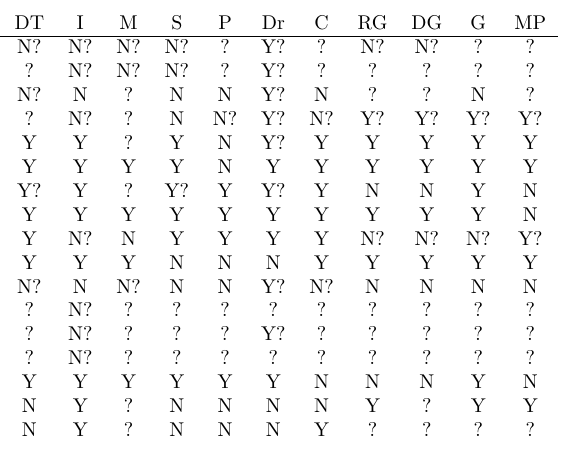
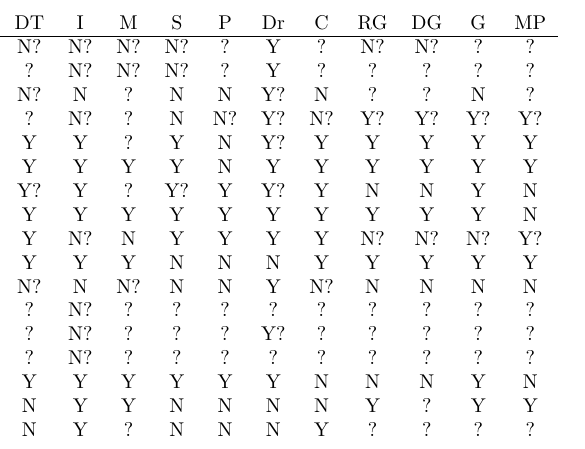
Before and after one commit to LARG/HFO, a LaTeX document (doc/manual.tex): part of one column of page 13 of 13, cut so that both start at the same text. The pictures show the PDF file doc/manual.pdf that the author committed with the source.

Commit message:
Defense can do Move; ? re goalie

```diff
--- a/doc/manual.tex
+++ b/doc/manual.tex
@@ -617,12 +617,12 @@ Opponent loc invalid    & Y   &  Y  &  Y  &  Y  & Y  &  Y   &  Y? &  Y  &  ?  &
 Opponent unum invalid   & Y   &  Y  &  Y  &  Y  & Y  &  Y   &  Y  &  Y  &  Y  & Y  & Y  &  Y   & Y  &  Y  &  Y   & Y  &  N \\
 Ball kickable           & Y   &  Y  &  ?  &  Y  & Y  &  Y   &  Y  &  N? &  N  & Y  & Y  &  Y   & Y  &  N? &  N?  & N? &  Y? \\
 Ball not kickable       & Y   &  Y  &  Y  &  N  & N  &  Y   &  Y  &  Y  &  Y  & N  & N  &  N   & Y  &  Y  &  Y   & Y  &  Y \\
-Frozen                  & N   &  N  &  N  &  N  & N  &  N   &  N? &  N  &  N? & N  & N  &  Y?  & N? &  N  &  N   & N  &  N \\
+Frozen                  & N   &  N  &  N  &  N  & N  &  N   &  N? &  N  &  N? & N  & N  &  Y   & N? &  N  &  N   & N  &  N \\
 Colliding with ball     & ?   &  ?  &  ?  &  ?  & ?  &  ?   &  ?  &  N? &  ?  & ?  & ?  &  ?   & ?  &  ?  &  ?   & ?  &  ? \\
 Colliding with player   & ?   &  ?  &  ?  &  N? & N? &  ?   &  ?  &  N? &  ?  & ?  & ?  &  Y?  & ?  &  ?  &  ?   & ?  &  ? \\
 Colliding with post     & ?   &  ?  &  N? &  N? & N? &  ?   &  ?  &  N? &  ?  & ?  & ?  &  ?   & ?  &  ?  &  ?   & ?  &  ? \\
 Offense                 & Y   &  Y  &  N  &  Y  & Y  &  Y   &  Y  &  Y  &  Y  & Y  & Y  &  Y   & N  &  N  &  N   & Y  &  N \\
-Defense, not goalie     & Y   &  Y  &  Y  &  N? & N? &  Y   &  N  &  Y  &  ?  & N  & N  &  N   & N  &  Y  &  ?   & Y  &  Y \\
+Defense, not goalie     & Y   &  Y  &  Y  &  N? & N? &  Y   &  N  &  Y  &  Y  & N  & N  &  N   & N  &  Y  &  ?   & Y  &  Y \\
 Goalie (defense)        & Y   &  Y  &  Y? &  N? & N? &  Y   &  N  &  Y  &  ?  & N  & N  &  N   & Y  &  ?  &  ?   & ?  &  ? \\
 \end{tabular}
 }
```
Also changed, not shown: doc/manual.pdf, doc/manual.tex (6 more changed lines).
